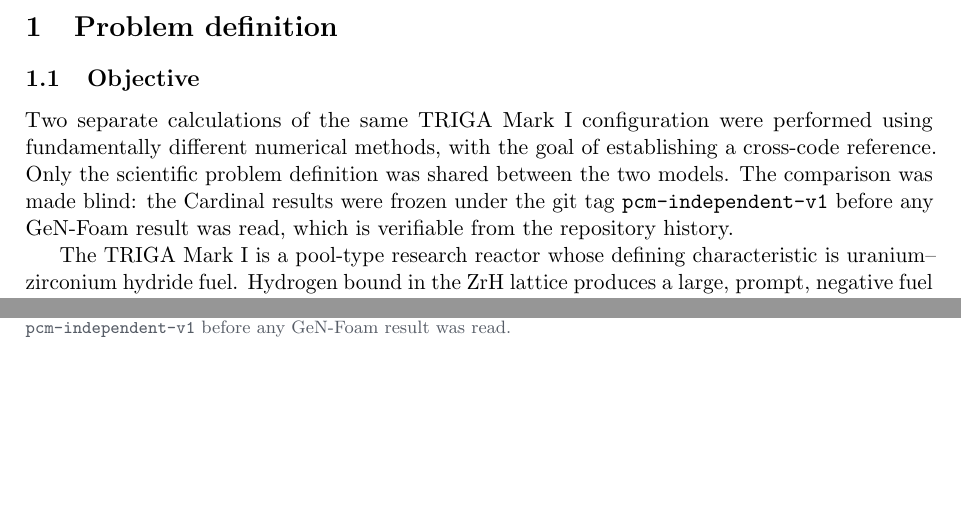
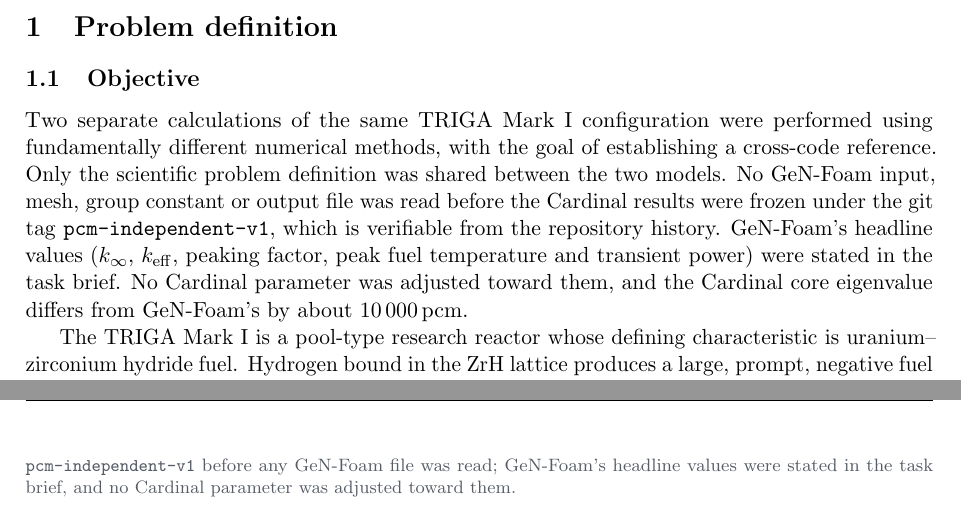
Before and after one commit to kavyawadhwa134/triga-crosscode-verification, a LaTeX document (docs/report/report.tex): two parts of pages 3 and 21 of 21 before the commit and two parts of pages 3 and 22 of 22 after it, joined at a grey line, cut so that both start at the same text, the shorter picture padded with empty space. Compiled offline with pdfLaTeX.

Commit message:
State provenance precisely, report method sensitivity, fix conda detection
Provenance: five places claimed the Cardinal results were frozen "before any
GeN-Foam result was read". The task brief stated GeN-Foam's headline values
(k-infinity, k-effective, peaking, peak fuel temperature, transient power)
from the outset, so that wording overstated the blindness. What the tag
verifiably shows is that no GeN-Foam input, mesh, group constant or output
file was read before the freeze; the text now says exactly that, notes the
brief, and records that Cardinal was not adjusted toward those values (its
core eigenvalue differs by about 10 000 pcm).

README: the method agreement with geometry matched was quoted only as
-331 pcm. With an extrapolated (Marshak) vacuum boundary it is +1468 pcm, as
the report and keff_decomposition.py already show; both values are now given.
The core-vs-lattice coefficient range is corrected from 25-55% to 24-57%,
matching leakage_feedback.csv, in the README and report.

env.sh: when conda is a shell function whose backend fails, `command -v conda`
succeeds but `conda info --base` returns nothing, and the directory search was
never reached. This left CONDA_ROOT empty and selected a Python without
OpenMC. Each strategy now falls through when it yields nothing, and a
non-directory CONDA_ROOT is reported and replaced.

Co-Authored-By: Claude Opus 5.5 <noreply@anthropic.com>

```diff
--- a/docs/report/report.tex
+++ b/docs/report/report.tex
@@ -75,10 +75,12 @@
 \subsection{Objective}
 Two separate calculations of the same TRIGA Mark I configuration were performed using
 fundamentally different numerical methods, with the goal of establishing a cross-code
-reference. Only the scientific problem definition was shared between the two models. The
-comparison was made blind: the Cardinal results were frozen under the git tag
-\texttt{pcm-independent-v1} before any GeN-Foam result was read, which is verifiable from the
-repository history.
+reference. Only the scientific problem definition was shared between the two models. No
+GeN-Foam input, mesh, group constant or output file was read before the Cardinal results were
+frozen under the git tag \texttt{pcm-independent-v1}, which is verifiable from the repository
+history. GeN-Foam's headline values ($\kinf$, $\keff$, peaking factor, peak fuel temperature
+and transient power) were stated in the task brief. No Cardinal parameter was adjusted toward
+them, and the Cardinal core eigenvalue differs from GeN-Foam's by about 10\,000\pcm.
 
 The TRIGA Mark I is a pool-type research reactor whose defining characteristic is
 uranium--zirconium hydride fuel. Hydrogen bound in the ZrH lattice produces a large, prompt,
@@ -869,5 +871,5 @@
 \footnotesize\color{ink2}
 Inputs, results and analysis scripts for both calculations:\\
 \url{https://github.com/kavyawadhwa134/triga-crosscode-verification}.
-Cardinal results were frozen at tag \texttt{pcm-independent-v1} before any GeN-Foam result was read.
+Cardinal results were frozen at tag \texttt{pcm-independent-v1} before any GeN-Foam file was read; GeN-Foam's headline values were stated in the task brief, and no Cardinal parameter was adjusted toward them.
 \end{document}
```
Also changed, not shown: results/comparison/COMPARISON.md (+1 -1 lines), README.md, docs/TRIGA_MarkI_CrossCode_Report.pdf, docs/report/report.tex (4 more changed lines), 1 other file.
